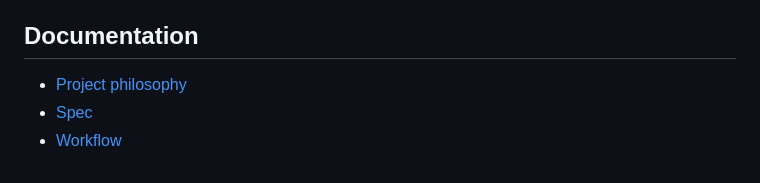
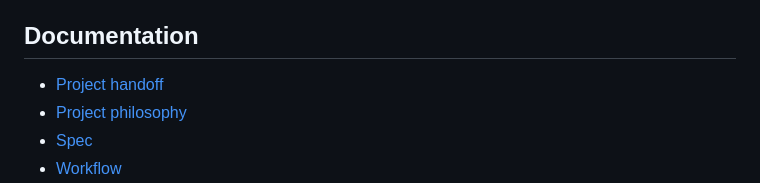
Before and after one commit to satosi-5176/maintainer-flowboard, a Markdown page: README.md, the part around the change. Rendered like a GitHub page.

Commit message:
Add handoff link to README

```diff
--- a/README.md
+++ b/README.md
@@ -71,6 +71,7 @@ There is no login, server, database, tracking, or external API in v0.1.
 
 ## Documentation
 
+- [Project handoff](HANDOFF.md)
 - [Project philosophy](PROJECT_PHILOSOPHY.md)
 - [Spec](SPEC.md)
 - [Workflow](docs/workflow.md)
```
